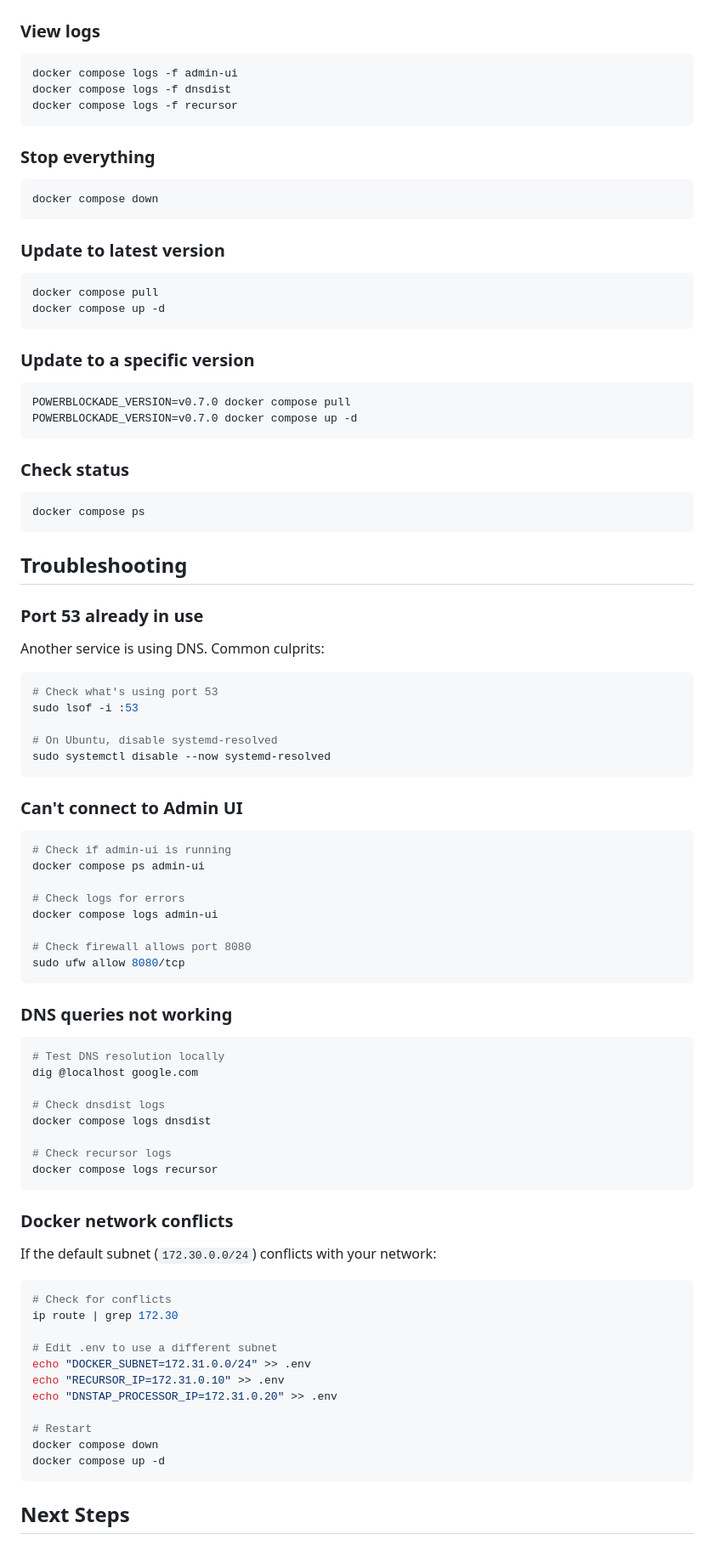
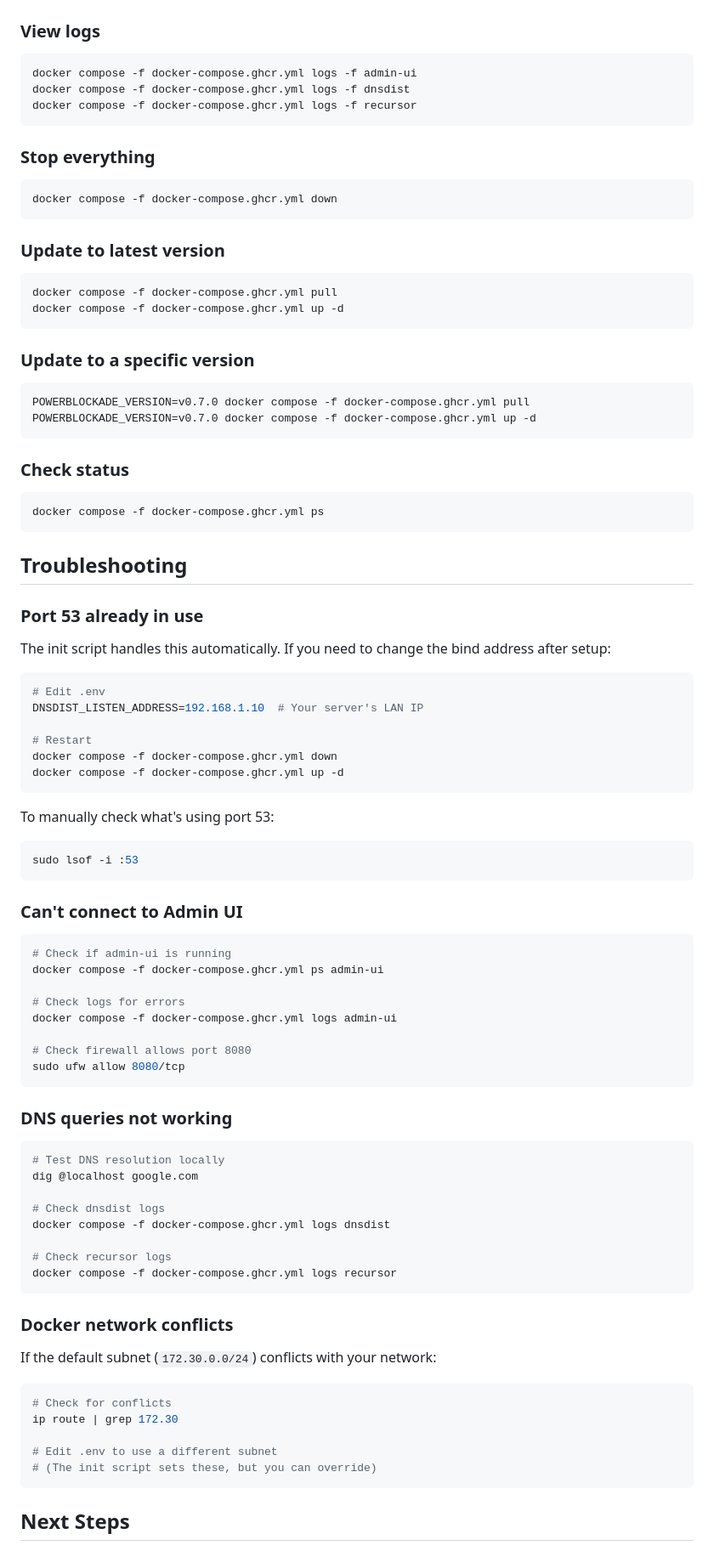
Before and after one commit to Zerostate-IO/PowerBlockade, a Markdown page: QUICK_START.md, the part around one of its changes. Shown at 85% size. GitHub-like rendering.

````diff
--- a/QUICK_START.md
+++ b/QUICK_START.md
@@ -212,59 +244,65 @@ dig @localhost google.com
 ### View logs
 
 ```bash
-docker compose logs -f admin-ui
-docker compose logs -f dnsdist
-docker compose logs -f recursor
+docker compose -f docker-compose.ghcr.yml logs -f admin-ui
+docker compose -f docker-compose.ghcr.yml logs -f dnsdist
+docker compose -f docker-compose.ghcr.yml logs -f recursor
 ```
 
 ### Stop everything
 
 ```bash
-docker compose down
+docker compose -f docker-compose.ghcr.yml down
 ```
 
 ### Update to latest version
 
 ```bash
-docker compose pull
-docker compose up -d
+docker compose -f docker-compose.ghcr.yml pull
+docker compose -f docker-compose.ghcr.yml up -d
 ```
 
 ### Update to a specific version
 
 ```bash
-POWERBLOCKADE_VERSION=v0.7.0 docker compose pull
-POWERBLOCKADE_VERSION=v0.7.0 docker compose up -d
+POWERBLOCKADE_VERSION=v0.7.0 docker compose -f docker-compose.ghcr.yml pull
+POWERBLOCKADE_VERSION=v0.7.0 docker compose -f docker-compose.ghcr.yml up -d
 ```
 
 ### Check status
 
 ```bash
-docker compose ps
+docker compose -f docker-compose.ghcr.yml ps
 ```
 
 ## Troubleshooting
 
 ### Port 53 already in use
 
-Another service is using DNS. Common culprits:
+The init script handles this automatically. If you need to change the bind address after setup:
 
 ```bash
-# Check what's using port 53
+# Edit .env
+DNSDIST_LISTEN_ADDRESS=192.168.1.10  # Your server's LAN IP
+
+# Restart
+docker compose -f docker-compose.ghcr.yml down
+docker compose -f docker-compose.ghcr.yml up -d
+```
+
+To manually check what's using port 53:
+```bash
 sudo lsof -i :53
-
-# On Ubuntu, disable systemd-resolved
-sudo systemctl disable --now systemd-resolved
 ```
 
 ### Can't connect to Admin UI
 
 ```bash
 # Check if admin-ui is running
-docker compose ps admin-ui
+docker compose -f docker-compose.ghcr.yml ps admin-ui
 
 # Check logs for errors
-docker compose logs admin-ui
+docker compose -f docker-compose.ghcr.yml logs admin-ui
 
 # Check firewall allows port 8080
 sudo ufw allow 8080/tcp
@@ -277,10 +315,10 @@ sudo ufw allow 8080/tcp
 dig @localhost google.com
 
 # Check dnsdist logs
-docker compose logs dnsdist
+docker compose -f docker-compose.ghcr.yml logs dnsdist
 
 # Check recursor logs
-docker compose logs recursor
+docker compose -f docker-compose.ghcr.yml logs recursor
 ```
 
 ### Docker network conflicts
@@ -292,13 +330,7 @@ If the default subnet (`172.30.0.0/24`) conflicts with your network:
 ip route | grep 172.30
 
 # Edit .env to use a different subnet
-echo "DOCKER_SUBNET=172.31.0.0/24" >> .env
-echo "RECURSOR_IP=172.31.0.10" >> .env
-echo "DNSTAP_PROCESSOR_IP=172.31.0.20" >> .env
-
-# Restart
-docker compose down
-docker compose up -d
+# (The init script sets these, but you can override)
 ```
 
 ## Next Steps
````
Also changed, not shown: other parts of QUICK_START.md (+81 -49 lines).
